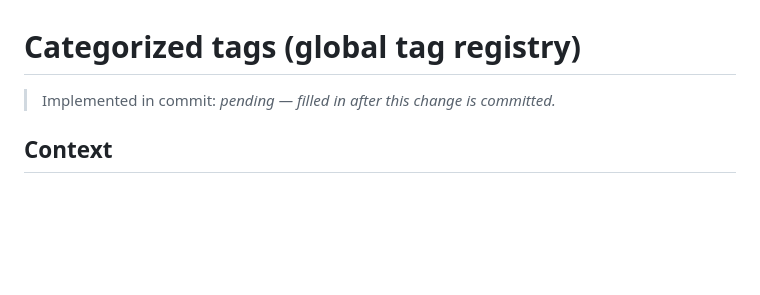
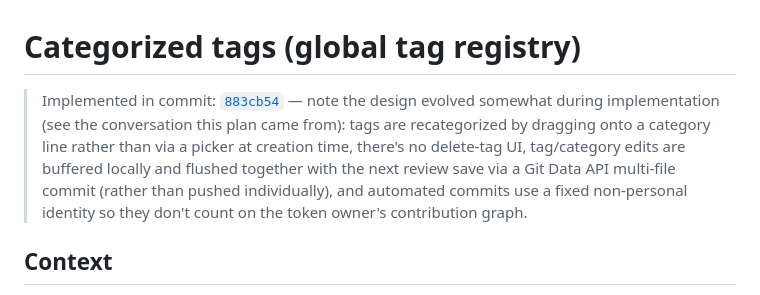
Before and after one commit to jrthayer/ReviewRepo, a Markdown page: docs/plans/tag-categories.md, the part around the change. GitHub-like rendering; blank space fills up the shorter version.

Commit message:
Note the implementing commit in the tag-categories plan doc
Co-Authored-By: Claude Sonnet 5 <noreply@anthropic.com>

```diff
--- a/docs/plans/tag-categories.md
+++ b/docs/plans/tag-categories.md
@@ -1,6 +1,6 @@
 # Categorized tags (global tag registry)
 
-> Implemented in commit: _pending — filled in after this change is committed._
+> Implemented in commit: [`883cb54`](https://github.com/jrthayer/ReviewRepo/commit/883cb54) — note the design evolved somewhat during implementation (see the conversation this plan came from): tags are recategorized by dragging onto a category line rather than via a picker at creation time, there's no delete-tag UI, tag/category edits are buffered locally and flushed together with the next review save via a Git Data API multi-file commit (rather than pushed individually), and automated commits use a fixed non-personal identity so they don't count on the token owner's contribution graph.
 
 ## Context
 
```
